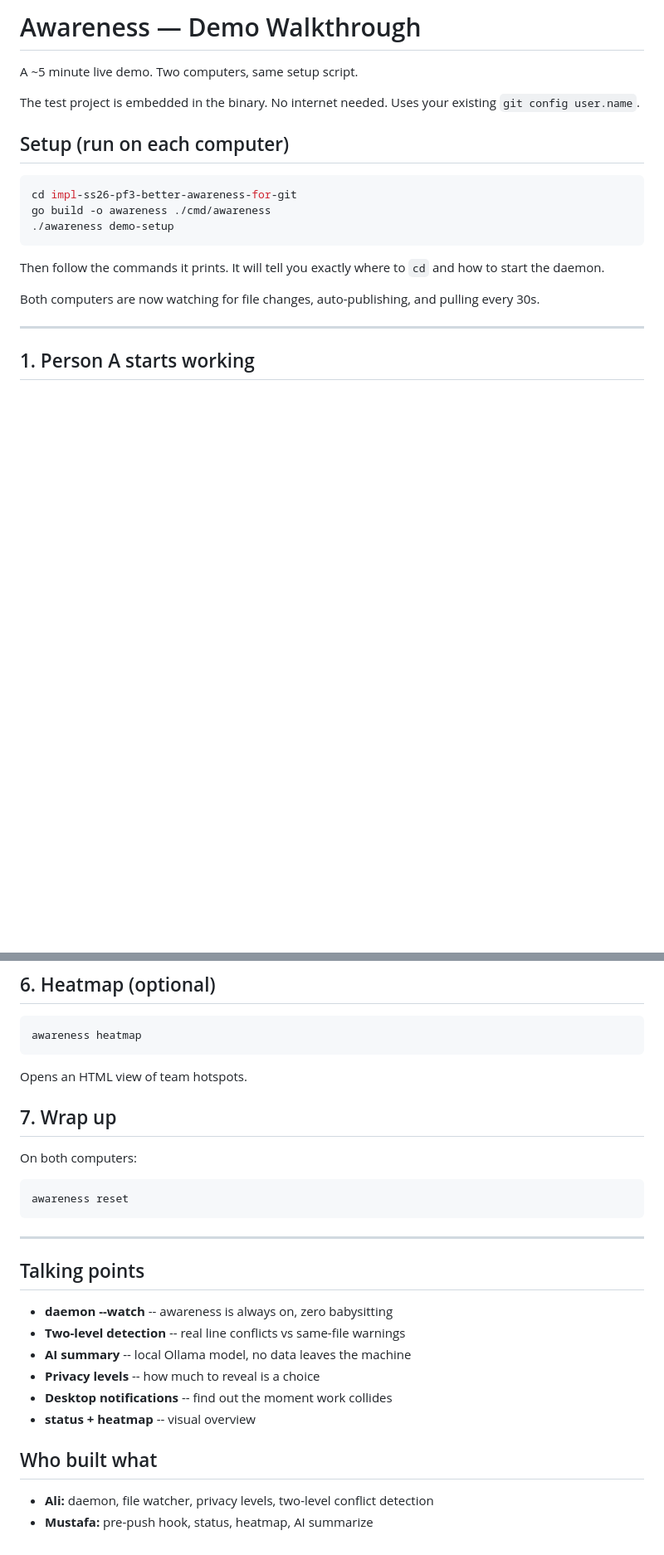
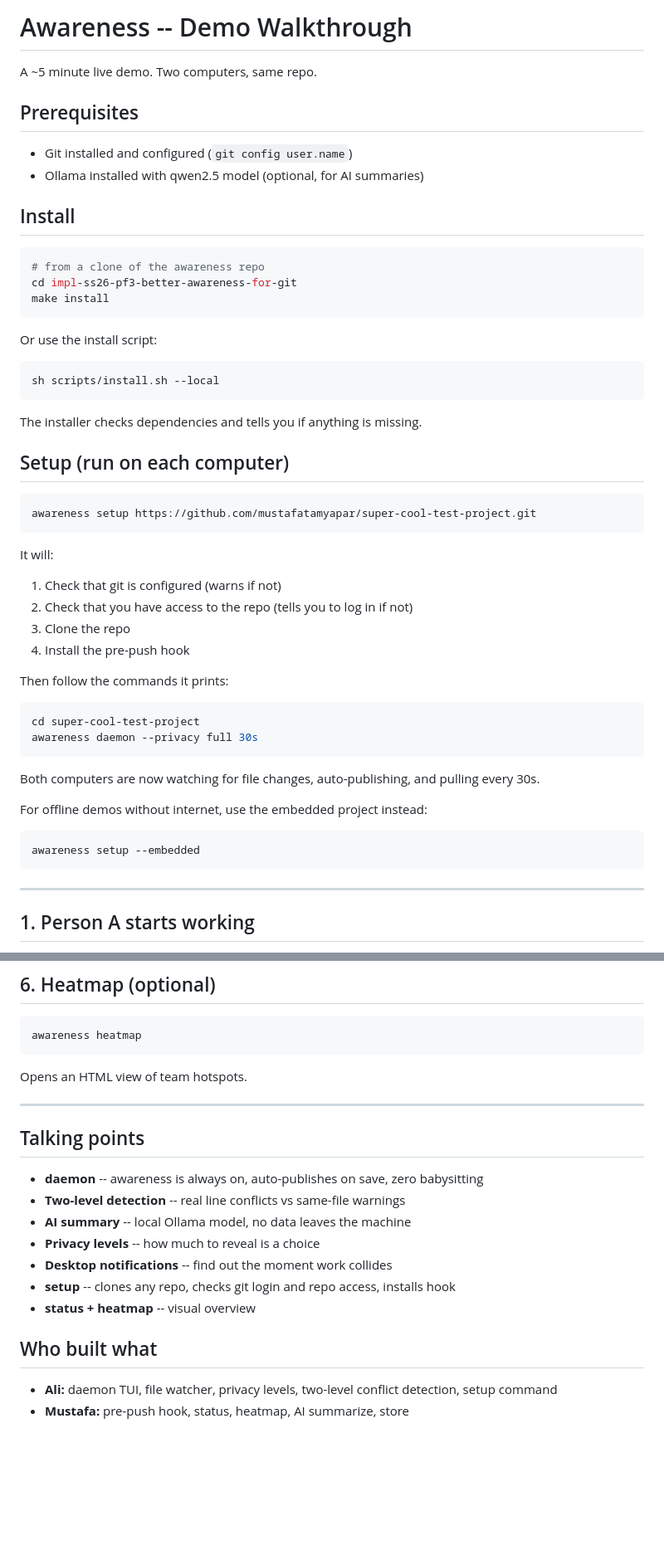
Before and after one commit to mustafatamyapar/super-cool-test-project, a Markdown page: docs/demo_walkthrough.md, 2 parts joined by grey strips. Shown at 83% size. Drawn GitHub-style; blank space fills up the shorter version.

Commit message:
docs: update walkthrough for new setup command and daemon TUI
Co-Authored-By: Claude Opus 4.6 <noreply@anthropic.com>

````diff
--- a/docs/demo_walkthrough.md
+++ b/docs/demo_walkthrough.md
@@ -1,21 +1,54 @@
-# Awareness — Demo Walkthrough
+# Awareness -- Demo Walkthrough
 
-A ~5 minute live demo. Two computers, same setup script.
+A ~5 minute live demo. Two computers, same repo.
 
-The test project is embedded in the binary. No internet needed.
-Uses your existing `git config user.name`.
+## Prerequisites
+
+- Git installed and configured (`git config user.name`)
+- Ollama installed with qwen2.5 model (optional, for AI summaries)
+
+## Install
+
+```bash
+# from a clone of the awareness repo
+cd impl-ss26-pf3-better-awareness-for-git
+make install
+```
+
+Or use the install script:
+
+```bash
+sh scripts/install.sh --local
+```
+
+The installer checks dependencies and tells you if anything is missing.
 
 ## Setup (run on each computer)
 
 ```bash
-cd impl-ss26-pf3-better-awareness-for-git
-go build -o awareness ./cmd/awareness
-./awareness demo-setup
+awareness setup https://github.com/mustafatamyapar/super-cool-test-project.git
 ```
 
-Then follow the commands it prints. It will tell you exactly where to `cd` and how to start the daemon.
+It will:
+1. Check that git is configured (warns if not)
+2. Check that you have access to the repo (tells you to log in if not)
+3. Clone the repo
+4. Install the pre-push hook
+
+Then follow the commands it prints:
+
+```bash
+cd super-cool-test-project
+awareness daemon --privacy full 30s
+```
 
 Both computers are now watching for file changes, auto-publishing, and pulling every 30s.
+
+For offline demos without internet, use the embedded project instead:
+
+```bash
+awareness setup --embedded
+```
 
 ---
 
@@ -125,26 +158,19 @@ awareness heatmap
 
 Opens an HTML view of team hotspots.
 
-## 7. Wrap up
-
-On both computers:
-
-```bash
-awareness reset
-```
-
 ---
 
 ## Talking points
 
-- **daemon --watch** -- awareness is always on, zero babysitting
+- **daemon** -- awareness is always on, auto-publishes on save, zero babysitting
 - **Two-level detection** -- real line conflicts vs same-file warnings
 - **AI summary** -- local Ollama model, no data leaves the machine
 - **Privacy levels** -- how much to reveal is a choice
 - **Desktop notifications** -- find out the moment work collides
+- **setup** -- clones any repo, checks git login and repo access, installs hook
 - **status + heatmap** -- visual overview
 
 ## Who built what
 
-- **Ali:** daemon, file watcher, privacy levels, two-level conflict detection
-- **Mustafa:** pre-push hook, status, heatmap, AI summarize
+- **Ali:** daemon TUI, file watcher, privacy levels, two-level conflict detection, setup command
+- **Mustafa:** pre-push hook, status, heatmap, AI summarize, store
````
Also changed, not shown: other parts of docs/demo_walkthrough.md (+5 -5 lines).
